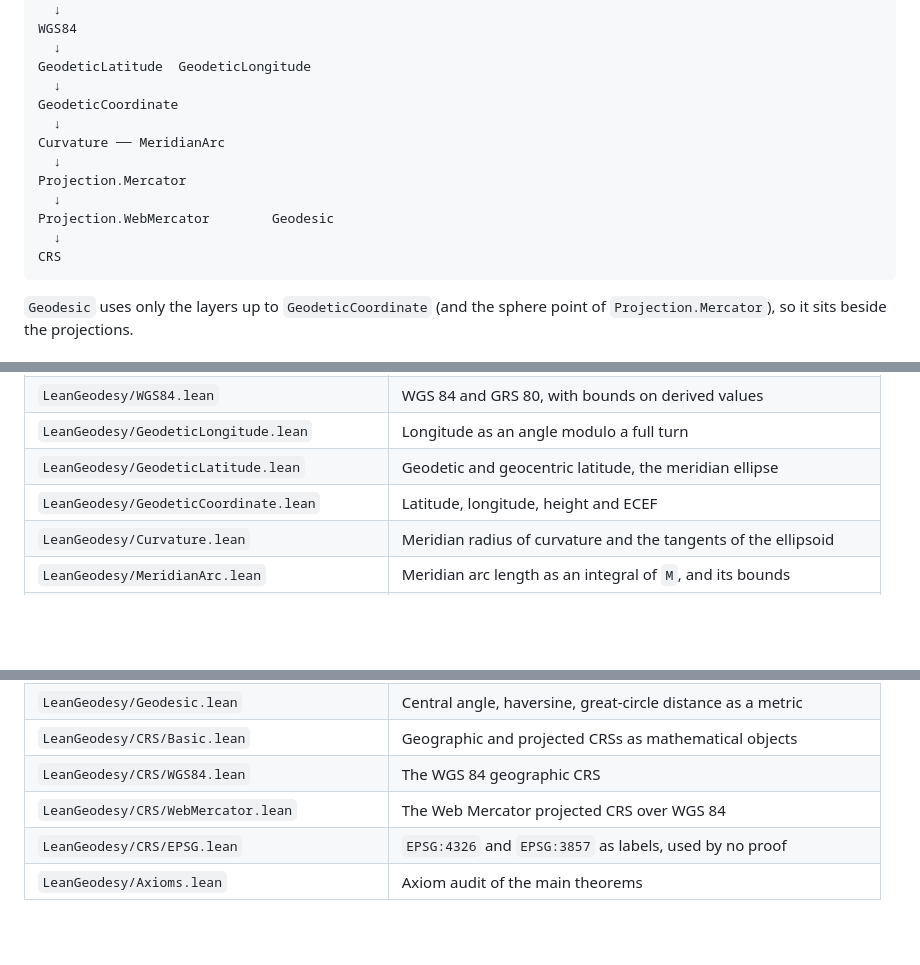
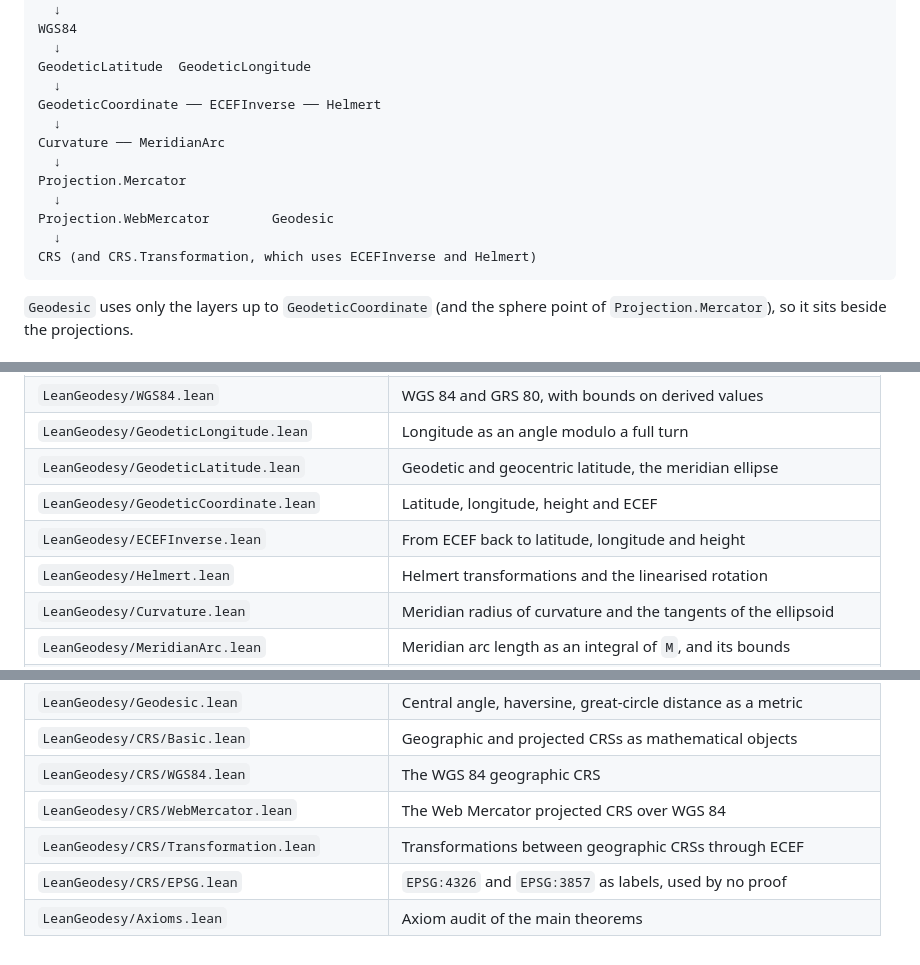
Before and after one commit to yuiseki/LeanGeodesy, a Markdown page: README.md, 3 parts joined by grey strips. Rendered like a GitHub page; blank space fills up the shorter version.

````diff
--- a/README.md
+++ b/README.md
@@ -30,7 +30,7 @@ WGS84
   ↓
 GeodeticLatitude  GeodeticLongitude
   ↓
-GeodeticCoordinate
+GeodeticCoordinate ── ECEFInverse ── Helmert
   ↓
 Curvature ── MeridianArc
   ↓
@@ -38,7 +38,7 @@ Projection.Mercator
   ↓
 Projection.WebMercator        Geodesic
   ↓
-CRS
+CRS (and CRS.Transformation, which uses ECEFInverse and Helmert)
 ```
 
 `Geodesic` uses only the layers up to `GeodeticCoordinate` (and the sphere
@@ -391,6 +440,8 @@ labels outside `CRS/EPSG.lean`.
 | `LeanGeodesy/GeodeticLongitude.lean` | Longitude as an angle modulo a full turn |
 | `LeanGeodesy/GeodeticLatitude.lean` | Geodetic and geocentric latitude, the meridian ellipse |
 | `LeanGeodesy/GeodeticCoordinate.lean` | Latitude, longitude, height and ECEF |
+| `LeanGeodesy/ECEFInverse.lean` | From ECEF back to latitude, longitude and height |
+| `LeanGeodesy/Helmert.lean` | Helmert transformations and the linearised rotation |
 | `LeanGeodesy/Curvature.lean` | Meridian radius of curvature and the tangents of the ellipsoid |
 | `LeanGeodesy/MeridianArc.lean` | Meridian arc length as an integral of `M`, and its bounds |
 | `LeanGeodesy/QuarterMeridian.lean` | The WGS 84 quarter meridian is 10001960 m to 10001975 m |
@@ -401,5 +452,6 @@ labels outside `CRS/EPSG.lean`.
 | `LeanGeodesy/CRS/Basic.lean` | Geographic and projected CRSs as mathematical objects |
 | `LeanGeodesy/CRS/WGS84.lean` | The WGS 84 geographic CRS |
 | `LeanGeodesy/CRS/WebMercator.lean` | The Web Mercator projected CRS over WGS 84 |
+| `LeanGeodesy/CRS/Transformation.lean` | Transformations between geographic CRSs through ECEF |
 | `LeanGeodesy/CRS/EPSG.lean` | `EPSG:4326` and `EPSG:3857` as labels, used by no proof |
 | `LeanGeodesy/Axioms.lean` | Axiom audit of the main theorems |
````
Also changed, not shown: other parts of README.md (+51 -2 lines).
